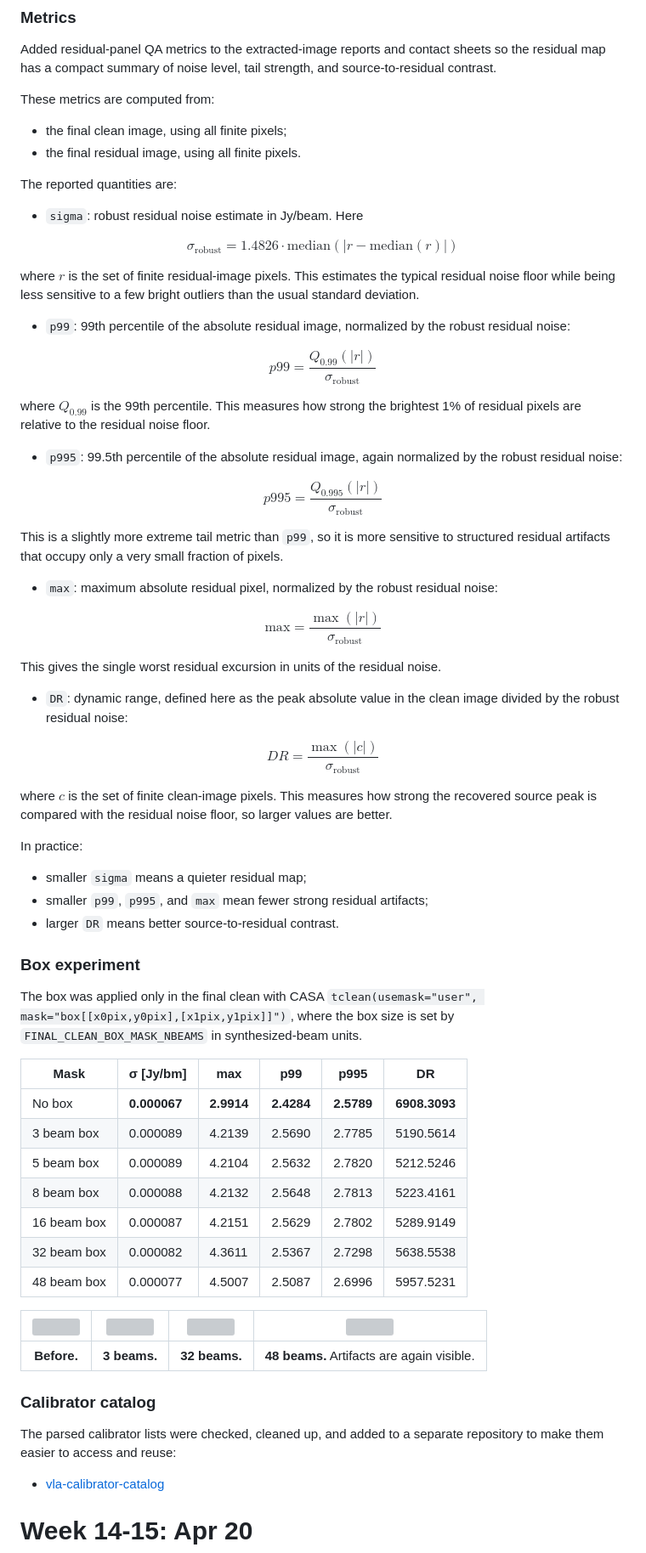
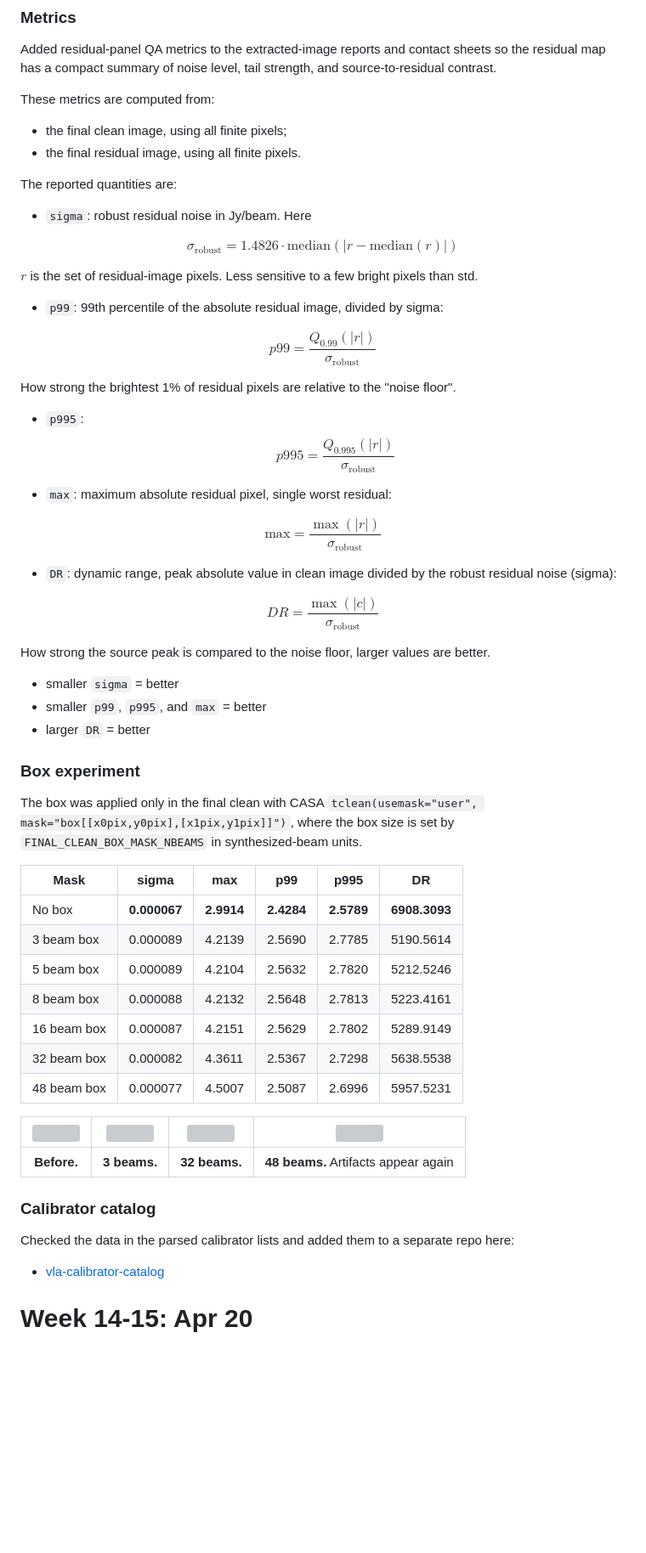
Before and after one commit to simonpedrogonzalez/radioastro-ml, a Markdown page: README.md, the part around one of its changes. Shown at 85% size. GitHub-like rendering; blank space fills up the shorter version; grey boxes are pictures that could not be loaded.

Commit message:
Update current week README sections

```diff
--- a/README.md
+++ b/README.md
@@ -14,58 +14,52 @@ These metrics are computed from:
 
 The reported quantities are:
 
-- `sigma`: robust residual noise estimate in Jy/beam. Here
+- `sigma`: robust residual noise in Jy/beam. Here
 
 $$
 \sigma_{\mathrm{robust}} = 1.4826 \cdot \mathrm{median}\left(\left|r - \mathrm{median}(r)\right|\right)
 $$
 
-where $r$ is the set of finite residual-image pixels. This estimates the typical residual noise floor while being less sensitive to a few bright outliers than the usual standard deviation.
+$r$ is the set of residual-image pixels. Less sensitive to a few bright pixels than std.
 
-- `p99`: 99th percentile of the absolute residual image, normalized by the robust residual noise:
+- `p99`: 99th percentile of the absolute residual image, divided by sigma:
 
 $$
 p99 = \frac{Q_{0.99}(|r|)}{\sigma_{\mathrm{robust}}}
 $$
 
-where $Q_{0.99}$ is the 99th percentile. This measures how strong the brightest 1% of residual pixels are relative to the residual noise floor.
+How strong the brightest 1% of residual pixels are relative to the "noise floor".
 
-- `p995`: 99.5th percentile of the absolute residual image, again normalized by the robust residual noise:
-
+- `p995`:
 $$
 p995 = \frac{Q_{0.995}(|r|)}{\sigma_{\mathrm{robust}}}
 $$
 
-This is a slightly more extreme tail metric than `p99`, so it is more sensitive to structured residual artifacts that occupy only a very small fraction of pixels.
-
-- `max`: maximum absolute residual pixel, normalized by the robust residual noise:
+- `max`: maximum absolute residual pixel, single worst residual:
 
 $$
 \mathrm{max} = \frac{\max(|r|)}{\sigma_{\mathrm{robust}}}
 $$
 
-This gives the single worst residual excursion in units of the residual noise.
 
-- `DR`: dynamic range, defined here as the peak absolute value in the clean image divided by the robust residual noise:
+- `DR`: dynamic range, peak absolute value in clean image divided by the robust residual noise (sigma):
 
 $$
 DR = \frac{\max(|c|)}{\sigma_{\mathrm{robust}}}
 $$
 
-where $c$ is the set of finite clean-image pixels. This measures how strong the recovered source peak is compared with the residual noise floor, so larger values are better.
+How strong the source peak is compared to the noise floor, larger values are better.
 
-In practice:
-
-- smaller `sigma` means a quieter residual map;
-- smaller `p99`, `p995`, and `max` mean fewer strong residual artifacts;
-- larger `DR` means better source-to-residual contrast.
+- smaller `sigma` = better
+- smaller `p99`, `p995`, and `max` = better
+- larger `DR` = better
 
 ### Box experiment
 
 The box was applied only in the final clean with CASA `tclean(usemask="user", mask="box[[x0pix,y0pix],[x1pix,y1pix]]")`, where the box size is set by `FINAL_CLEAN_BOX_MASK_NBEAMS` in synthesized-beam units.
 
-| Mask            | σ [Jy/bm] | max | p99 | p995 | DR |
-|-----------------|-----------|-----|-----|------|----|
+| Mask            | sigma | max | p99 | p995 | DR |
+|-----------------|----------------------------------|------------------------|------------------------|---------------------------|---------------------|
 | No box          | **0.000067**                     | **2.9914**             | **2.4284**             | **2.5789**                | **6908.3093**       |
 | 3 beam box      | 0.000089                         | 4.2139                 | 2.5690                 | 2.7785                    | 5190.5614           |
 | 5 beam box      | 0.000089                         | 4.2104                 | 2.5632                 | 2.7820                    | 5212.5246           |
@@ -76,11 +70,11 @@ The box was applied only in the final clean with CASA `tclean(usemask="user", ma
 
 | ![](images/box/before.png) | ![](images/box/3-box.png) | ![](images/box/32-box.png) | ![](images/box/48-box.png) |
 |:--:|:--:|:--:|:--:|
-| **Before.** | **3 beams.** | **32 beams.** | **48 beams.** Artifacts are again visible. |
+| **Before.** | **3 beams.** | **32 beams.** | **48 beams.** Artifacts appear again |
 
 ### Calibrator catalog
 
-The parsed calibrator lists were checked, cleaned up, and added to a separate repository to make them easier to access and reuse:
+Checked the data in the parsed calibrator lists and added them  to a separate repo here:
 
 - [vla-calibrator-catalog](https://github.com/simonpedrogonzalez/vla-calibrator-catalog)
 
```
Also changed, not shown: other parts of README.md (+12 -1 lines).
